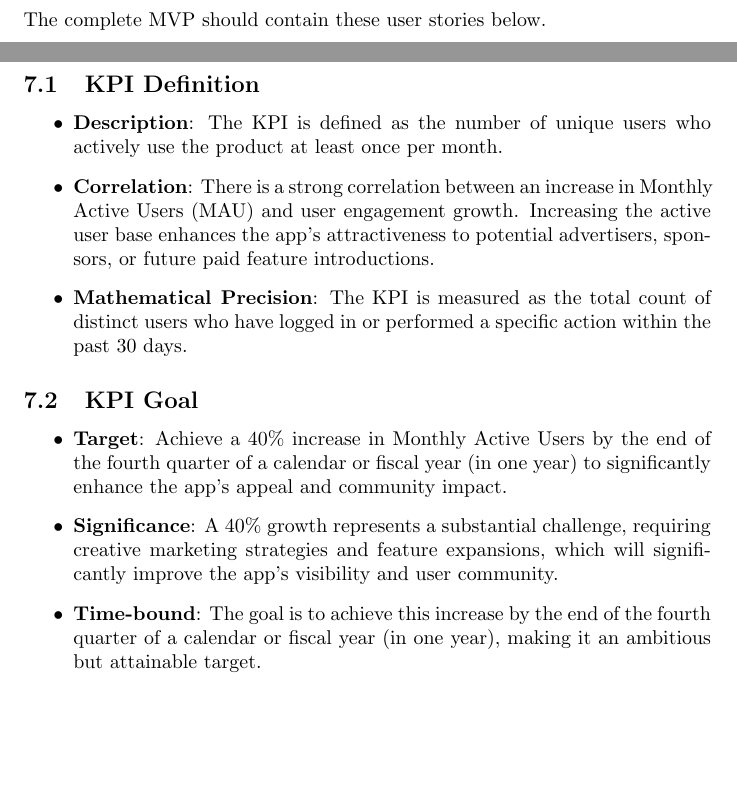
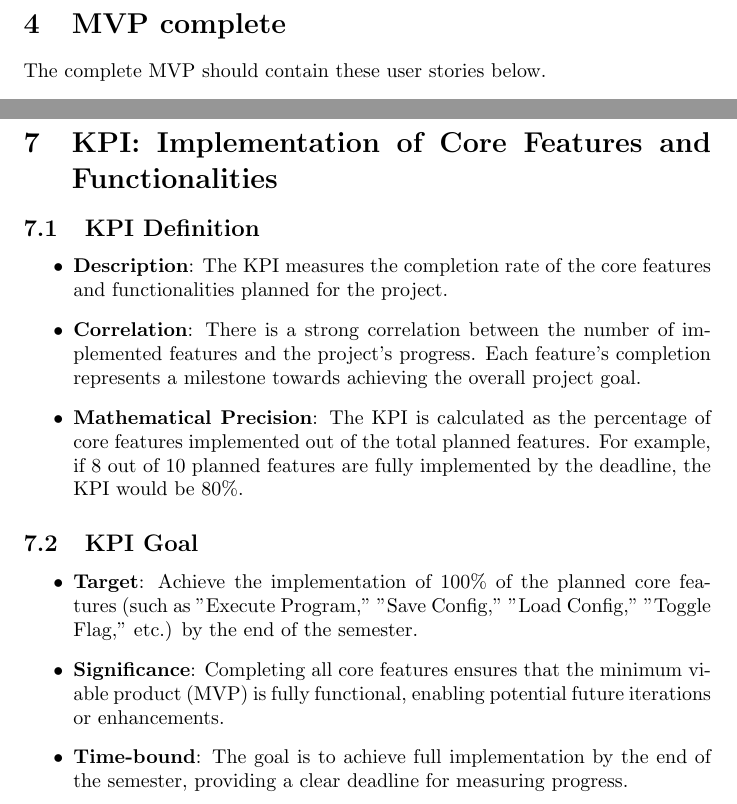
Before and after one commit to CsullogBeni/szofttech, a LaTeX document (documentation/mvp.tex): two parts of pages 5 and 6 of 6, joined at a grey line, cut at the place of the change, the shorter picture padded with empty space. Compiled offline with pdfLaTeX.

Commit message:
KPI Definition and Goal redefined

```diff
--- a/documentation/mvp.tex
+++ b/documentation/mvp.tex
@@ -201,20 +201,22 @@ The user stories below have the potential to be implemented realistically by the
     \item Execute program
 \end{itemize}
 
-\section{KPI: Increase Monthly Active Users (MAU)}
+\section{KPI: Implementation of Core Features and Functionalities}
 
 \subsection{KPI Definition}
+
 \begin{itemize}
-    \item \textbf{Description}: The KPI is defined as the number of unique users who actively use the product at least once per month.
-    \item \textbf{Correlation}: There is a strong correlation between an increase in Monthly Active Users (MAU) and user engagement growth. Increasing the active user base enhances the app's attractiveness to potential advertisers, sponsors, or future paid feature introductions.
-    \item \textbf{Mathematical Precision}: The KPI is measured as the total count of distinct users who have logged in or performed a specific action within the past 30 days.
+    \item \textbf{Description}: The KPI measures the completion rate of the core features and functionalities planned for the project.
+    \item \textbf{Correlation}: There is a strong correlation between the number of implemented features and the project's progress. Each feature's completion represents a milestone towards achieving the overall project goal.
+    \item \textbf{Mathematical Precision}: The KPI is calculated as the percentage of core features implemented out of the total planned features. For example, if 8 out of 10 planned features are fully implemented by the deadline, the KPI would be 80\%.
 \end{itemize}
 
 \subsection{KPI Goal}
+
 \begin{itemize}
-    \item \textbf{Target}: Achieve a 40\% increase in Monthly Active Users by the end of the fourth quarter of a calendar or fiscal year (in one year) to significantly enhance the app's appeal and community impact.
-    \item \textbf{Significance}: A 40\% growth represents a substantial challenge, requiring creative marketing strategies and feature expansions, which will significantly improve the app's visibility and user community.
-    \item \textbf{Time-bound}: The goal is to achieve this increase by the end of the fourth quarter of a calendar or fiscal year (in one year), making it an ambitious but attainable target.
+    \item \textbf{Target}: Achieve the implementation of 100\% of the planned core features (such as "Execute Program," "Save Config," "Load Config," "Toggle Flag," etc.) by the end of the semester.
+    \item \textbf{Significance}: Completing all core features ensures that the minimum viable product (MVP) is fully functional, enabling potential future iterations or enhancements.
+    \item \textbf{Time-bound}: The goal is to achieve full implementation by the end of the semester, providing a clear deadline for measuring progress.
 \end{itemize}
 
 \end{document}
```
Also changed, not shown: documentation/mvp.pdf.
